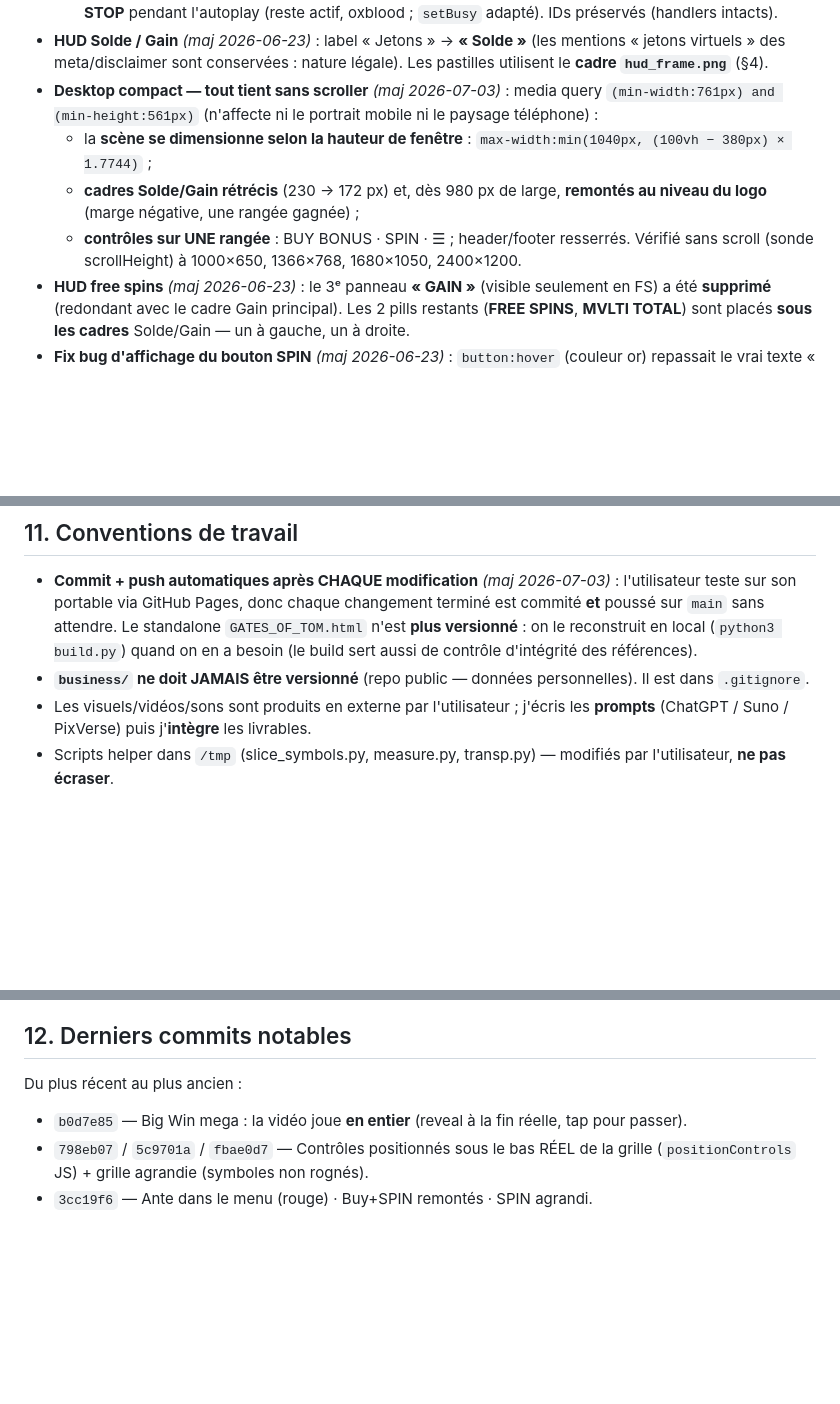
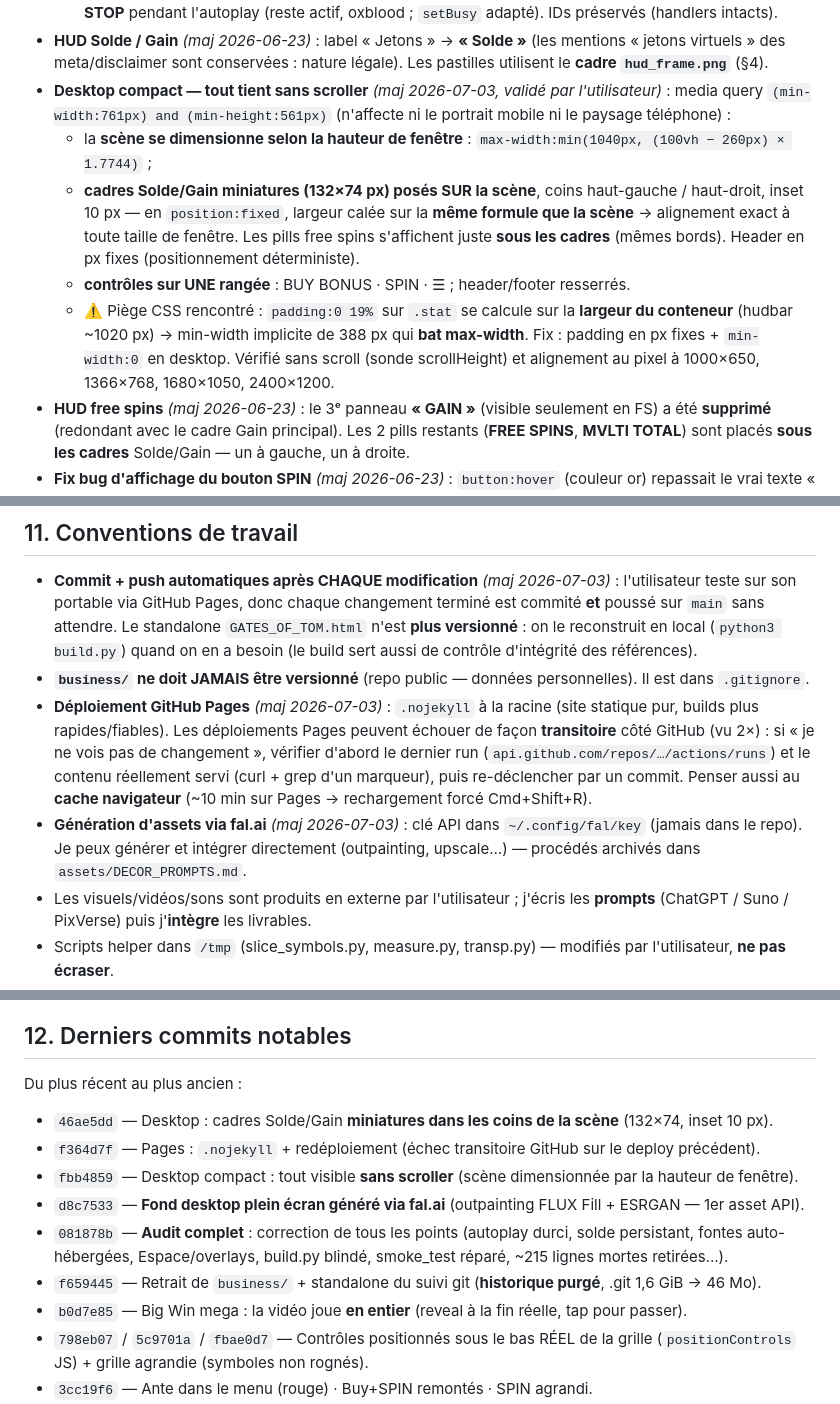
Before and after one commit to steinbachtom-bot/gates-of-tom, a Markdown page: JOURNAL.md, 3 parts joined by grey strips. Drawn GitHub-style; blank space fills up the shorter version.

Commit message:
Doc : JOURNAL à jour (desktop final, fix Pages, fal.ai, derniers commits)
- §7 Desktop compact réécrit à l'état FINAL (cadres 132×74 dans les coins de la
  scène, budget 260, piège du padding % documenté).
- §11 Conventions : déploiement Pages (.nojekyll, diagnostic des échecs
  transitoires, cache), génération d'assets via fal.ai.
- §12 Derniers commits actualisés. Date de mise à jour.

Co-Authored-By: Claude Opus 4.8 (1M context) <noreply@anthropic.com>

```diff
--- a/JOURNAL.md
+++ b/JOURNAL.md
@@ -229,13 +229,18 @@ Implémenté via `bigWinTierInfo(u)` (game.js) + classes `.tier-grand/enorme/oly
     devient STOP** pendant l'autoplay (reste actif, oxblood ; `setBusy` adapté). IDs préservés (handlers intacts).
 - **HUD Solde / Gain** *(maj 2026-06-23)* : label « Jetons » → **« Solde »** (les mentions « jetons virtuels »
   des meta/disclaimer sont conservées : nature légale). Les pastilles utilisent le **cadre `hud_frame.png`** (§4).
-- **Desktop compact — tout tient sans scroller** *(maj 2026-07-03)* : media query
+- **Desktop compact — tout tient sans scroller** *(maj 2026-07-03, validé par l'utilisateur)* : media query
   `(min-width:761px) and (min-height:561px)` (n'affecte ni le portrait mobile ni le paysage téléphone) :
-  - la **scène se dimensionne selon la hauteur de fenêtre** : `max-width:min(1040px, (100vh − 380px) × 1.7744)` ;
-  - **cadres Solde/Gain rétrécis** (230 → 172 px) et, dès 980 px de large, **remontés au niveau du logo**
-    (marge négative, une rangée gagnée) ;
+  - la **scène se dimensionne selon la hauteur de fenêtre** : `max-width:min(1040px, (100vh − 260px) × 1.7744)` ;
+  - **cadres Solde/Gain miniatures (132×74 px) posés SUR la scène**, coins haut-gauche / haut-droit, inset 10 px —
+    en `position:fixed`, largeur calée sur la **même formule que la scène** → alignement exact à toute taille
+    de fenêtre. Les pills free spins s'affichent juste **sous les cadres** (mêmes bords). Header en px fixes
+    (positionnement déterministe).
   - **contrôles sur UNE rangée** : BUY BONUS · SPIN · ☰ ; header/footer resserrés.
-  Vérifié sans scroll (sonde scrollHeight) à 1000×650, 1366×768, 1680×1050, 2400×1200.
+  - ⚠️ Piège CSS rencontré : `padding:0 19%` sur `.stat` se calcule sur la **largeur du conteneur** (hudbar
+    ~1020 px) → min-width implicite de 388 px qui **bat max-width**. Fix : padding en px fixes + `min-width:0`
+    en desktop.
+  Vérifié sans scroll (sonde scrollHeight) et alignement au pixel à 1000×650, 1366×768, 1680×1050, 2400×1200.
 - **HUD free spins** *(maj 2026-06-23)* : le 3ᵉ panneau **« GAIN »** (visible seulement en FS) a été **supprimé**
   (redondant avec le cadre Gain principal). Les 2 pills restants (**FREE SPINS**, **MVLTI TOTAL**) sont placés
   **sous les cadres** Solde/Gain — un à gauche, un à droite.
@@ -362,6 +367,14 @@ calibrage historiques désynchronisés (calibrate/tune/finals), verrou d'écritu
   sans attendre. Le standalone `GATES_OF_TOM.html` n'est **plus versionné** : on le reconstruit en local
   (`python3 build.py`) quand on en a besoin (le build sert aussi de contrôle d'intégrité des références).
 - **`business/` ne doit JAMAIS être versionné** (repo public — données personnelles). Il est dans `.gitignore`.
+- **Déploiement GitHub Pages** *(maj 2026-07-03)* : `.nojekyll` à la racine (site statique pur, builds plus
+  rapides/fiables). Les déploiements Pages peuvent échouer de façon **transitoire** côté GitHub (vu 2×) :
+  si « je ne vois pas de changement », vérifier d'abord le dernier run (`api.github.com/repos/…/actions/runs`)
+  et le contenu réellement servi (curl + grep d'un marqueur), puis re-déclencher par un commit. Penser aussi
+  au **cache navigateur** (~10 min sur Pages → rechargement forcé Cmd+Shift+R).
+- **Génération d'assets via fal.ai** *(maj 2026-07-03)* : clé API dans `~/.config/fal/key` (jamais dans le
+  repo). Je peux générer et intégrer directement (outpainting, upscale…) — procédés archivés dans
+  `assets/DECOR_PROMPTS.md`.
 - Les visuels/vidéos/sons sont produits en externe par l'utilisateur ; j'écris les **prompts**
   (ChatGPT / Suno / PixVerse) puis j'**intègre** les livrables.
 - Scripts helper dans `/tmp` (slice_symbols.py, measure.py, transp.py) — modifiés par l'utilisateur, **ne pas écraser**.
@@ -377,6 +390,13 @@ calibrage historiques désynchronisés (calibrate/tune/finals), verrou d'écritu
 
 Du plus récent au plus ancien :
 
+- `46ae5dd` — Desktop : cadres Solde/Gain **miniatures dans les coins de la scène** (132×74, inset 10 px).
+- `f364d7f` — Pages : `.nojekyll` + redéploiement (échec transitoire GitHub sur le deploy précédent).
+- `fbb4859` — Desktop compact : tout visible **sans scroller** (scène dimensionnée par la hauteur de fenêtre).
+- `d8c7533` — **Fond desktop plein écran généré via fal.ai** (outpainting FLUX Fill + ESRGAN — 1er asset API).
+- `081878b` — **Audit complet** : correction de tous les points (autoplay durci, solde persistant, fontes
+  auto-hébergées, Espace/overlays, build.py blindé, smoke_test réparé, ~215 lignes mortes retirées…).
+- `f659445` — Retrait de `business/` + standalone du suivi git (**historique purgé**, .git 1,6 GiB → 46 Mo).
 - `b0d7e85` — Big Win mega : la vidéo joue **en entier** (reveal à la fin réelle, tap pour passer).
 - `798eb07` / `5c9701a` / `fbae0d7` — Contrôles positionnés sous le bas RÉEL de la grille (`positionControls` JS) + grille agrandie (symboles non rognés).
 - `3cc19f6` — Ante dans le menu (rouge) · Buy+SPIN remontés · SPIN agrandi.
```
Also changed, not shown: other parts of JOURNAL.md (+1 -1 lines).
